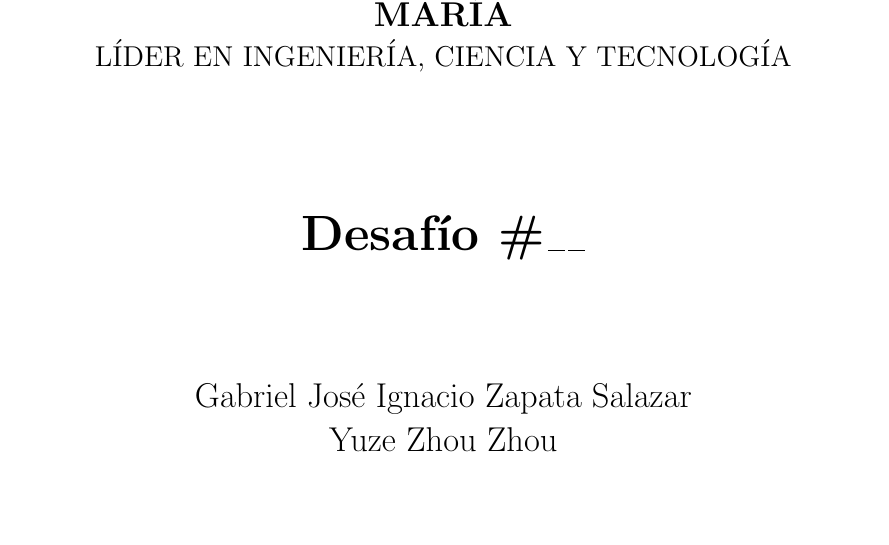
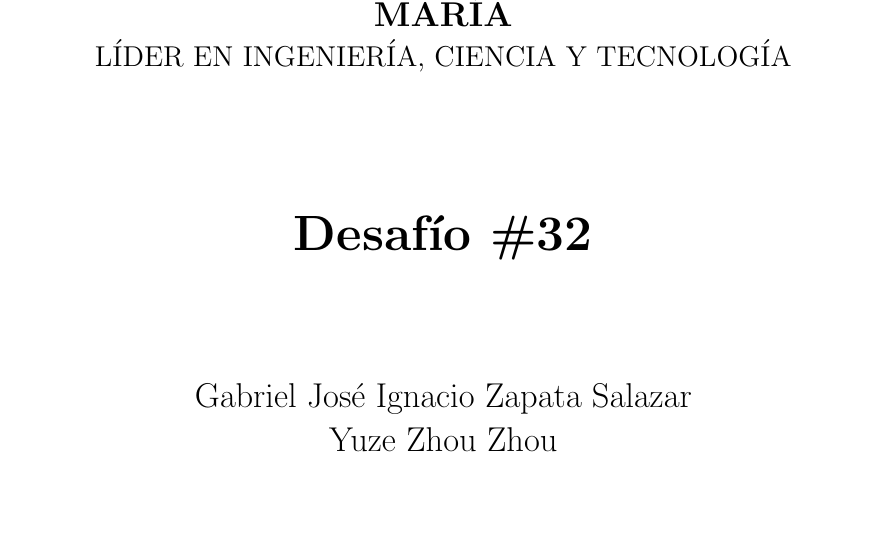
Before and after one commit to GibioNewz/Memoria_multidisciplinaria, a LaTeX document (trabajo.tex): part of page 1 of 3, cut so that both start at the same text. Compiled offline with pdfLaTeX.

Commit message:
UPDATE portada

```diff
--- a/trabajo.tex
+++ b/trabajo.tex
@@ -30,7 +30,7 @@
     {\Large \textbf{UNIVERSIDAD TÉCNICA FEDERICO SANTA MARÍA}} \\[0.2cm]
     {\large LÍDER EN INGENIERÍA, CIENCIA Y TECNOLOGÍA} \\[2.5cm]
 
-    {\Huge \textbf{Desafío \#\_\_}} \\[2cm]
+    {\Huge \textbf{Desafío \#32}} \\[2cm]
 
     {\Large
     Gabriel José Ignacio Zapata Salazar \\
```
